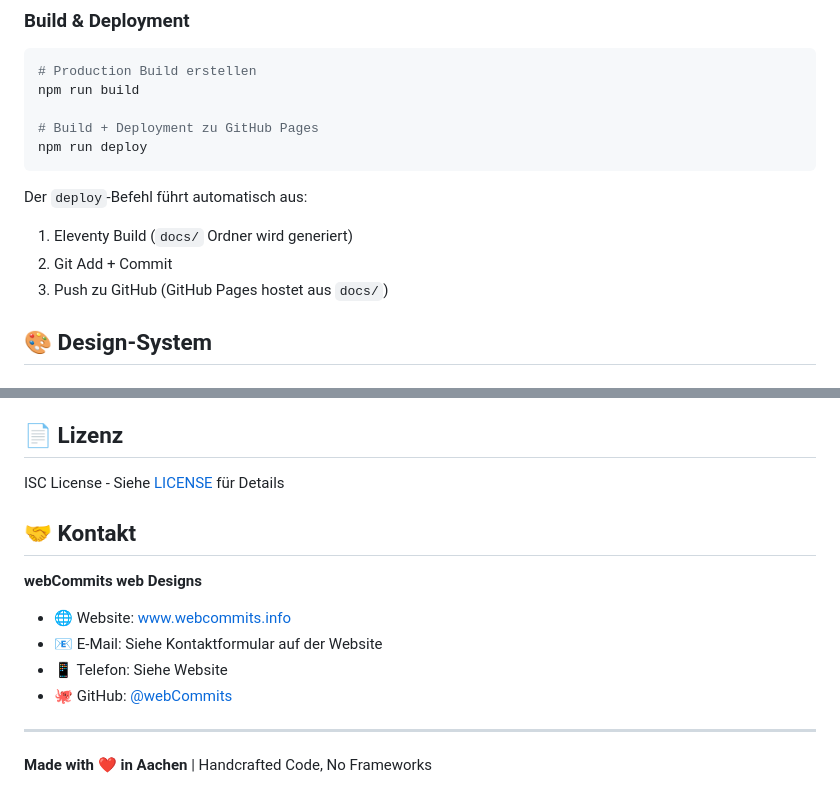
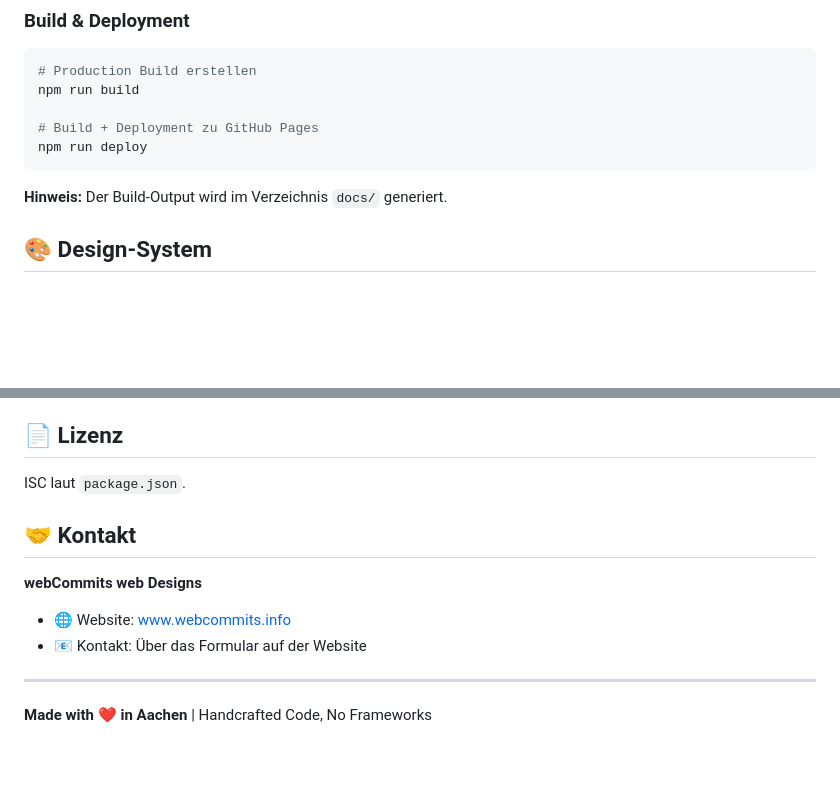
Before and after one commit to webCommits/webcommits-website, a Markdown page: README.md, 2 parts joined by grey strips. Drawn GitHub-style; blank space fills up the shorter version.

````diff
--- a/README.md
+++ b/README.md
@@ -83,10 +71,7 @@ npm run build
 npm run deploy
 ```
 
-Der `deploy`-Befehl führt automatisch aus:
-1. Eleventy Build (`docs/` Ordner wird generiert)
-2. Git Add + Commit
-3. Push zu GitHub (GitHub Pages hostet aus `docs/`)
+**Hinweis:** Der Build-Output wird im Verzeichnis `docs/` generiert.
 
 ## 🎨 Design-System
 
@@ -107,15 +92,13 @@ Der `deploy`-Befehl führt automatisch aus:
 
 ## 📄 Lizenz
 
-ISC License - Siehe [LICENSE](LICENSE) für Details
+ISC laut `package.json`.
 
 ## 🤝 Kontakt
 
 **webCommits web Designs**
 - 🌐 Website: [www.webcommits.info](https://www.webcommits.info)
-- 📧 E-Mail: Siehe Kontaktformular auf der Website
-- 📱 Telefon: Siehe Website
-- 🐙 GitHub: [@webCommits](https://github.com/webCommits)
+- 📧 Kontakt: Über das Formular auf der Website
 
 ---
 
````
Also changed, not shown: other parts of README.md (+23 -35 lines).
